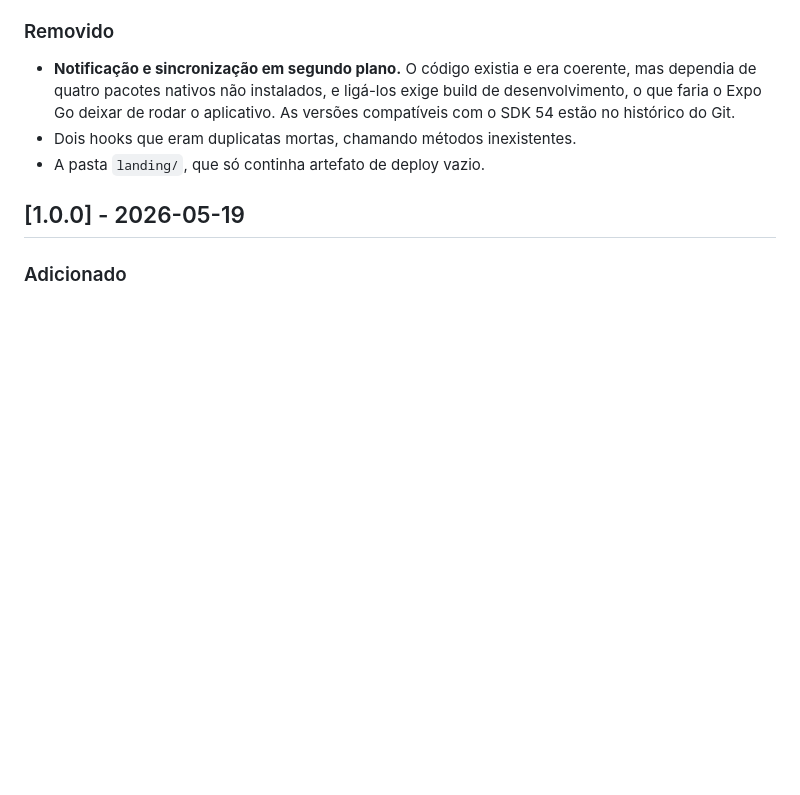
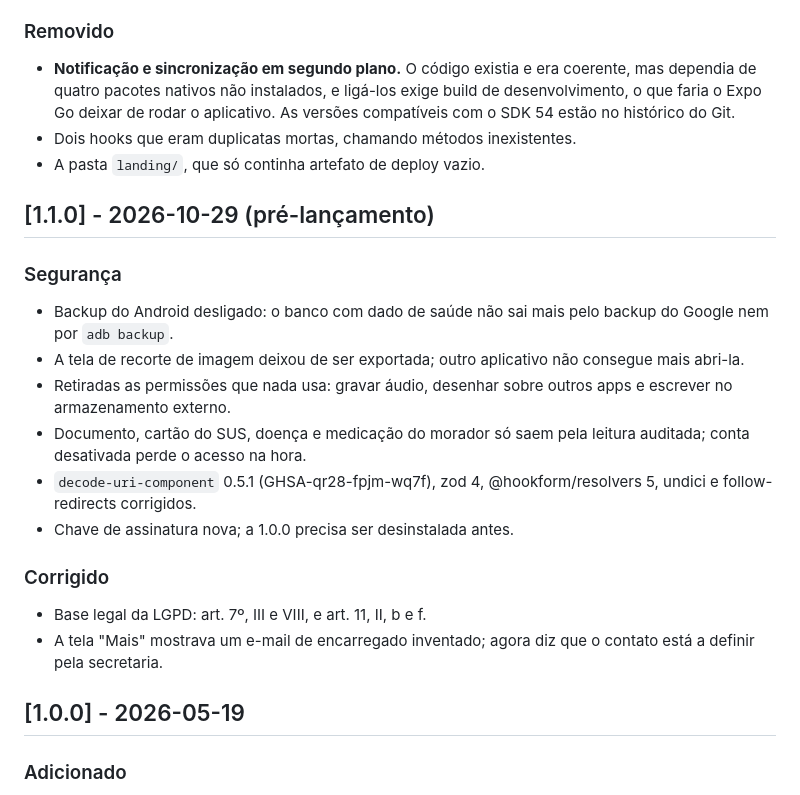
Before and after one commit to fabriciojunio/ConectAgente, a Markdown page: CHANGELOG.md, the part around the change. Rendered like a GitHub page; blank space fills up the shorter version.

Commit message:
docs: registra a versão 1.1.0 no changelog

```diff
--- a/CHANGELOG.md
+++ b/CHANGELOG.md
@@ -128,6 +128,26 @@ O formato segue [Keep a Changelog](https://keepachangelog.com/pt-BR/1.0.0/).
 - Dois hooks que eram duplicatas mortas, chamando métodos inexistentes.
 - A pasta `landing/`, que só continha artefato de deploy vazio.
 
+## [1.1.0] - 2026-10-29 (pré-lançamento)
+
+### Segurança
+- Backup do Android desligado: o banco com dado de saúde não sai mais pelo
+  backup do Google nem por `adb backup`.
+- A tela de recorte de imagem deixou de ser exportada; outro aplicativo não
+  consegue mais abri-la.
+- Retiradas as permissões que nada usa: gravar áudio, desenhar sobre outros
+  apps e escrever no armazenamento externo.
+- Documento, cartão do SUS, doença e medicação do morador só saem pela
+  leitura auditada; conta desativada perde o acesso na hora.
+- `decode-uri-component` 0.5.1 (GHSA-qr28-fpjm-wq7f), zod 4,
+  @hookform/resolvers 5, undici e follow-redirects corrigidos.
+- Chave de assinatura nova; a 1.0.0 precisa ser desinstalada antes.
+
+### Corrigido
+- Base legal da LGPD: art. 7º, III e VIII, e art. 11, II, b e f.
+- A tela "Mais" mostrava um e-mail de encarregado inventado; agora diz que o
+  contato está a definir pela secretaria.
+
 ## [1.0.0] - 2026-05-19
 
 ### Adicionado
```
